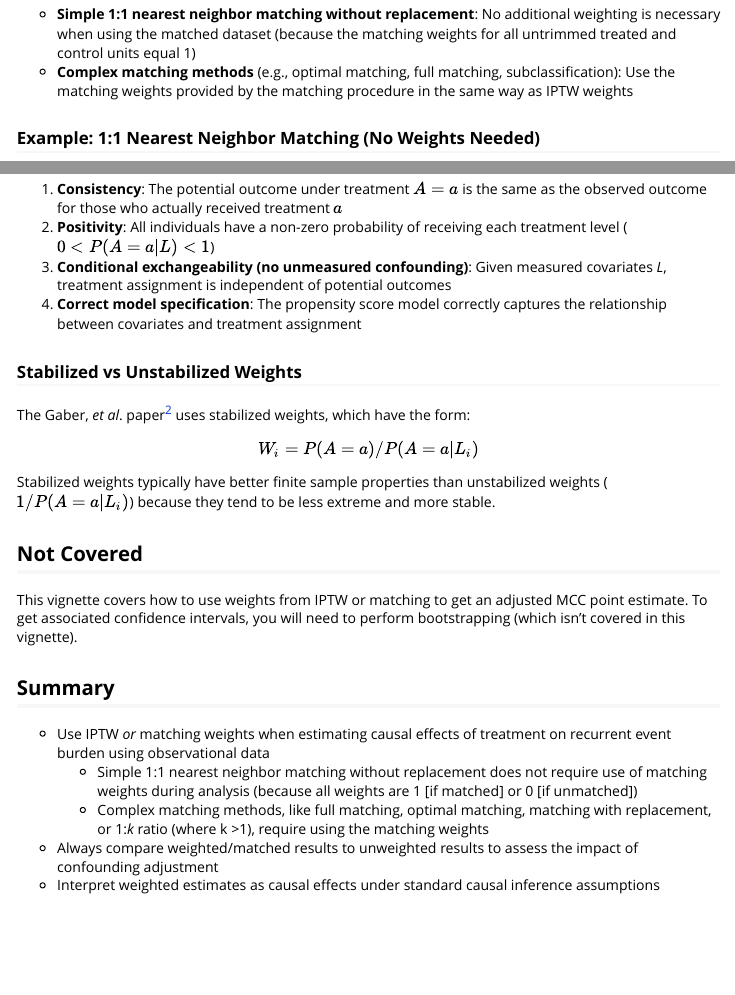
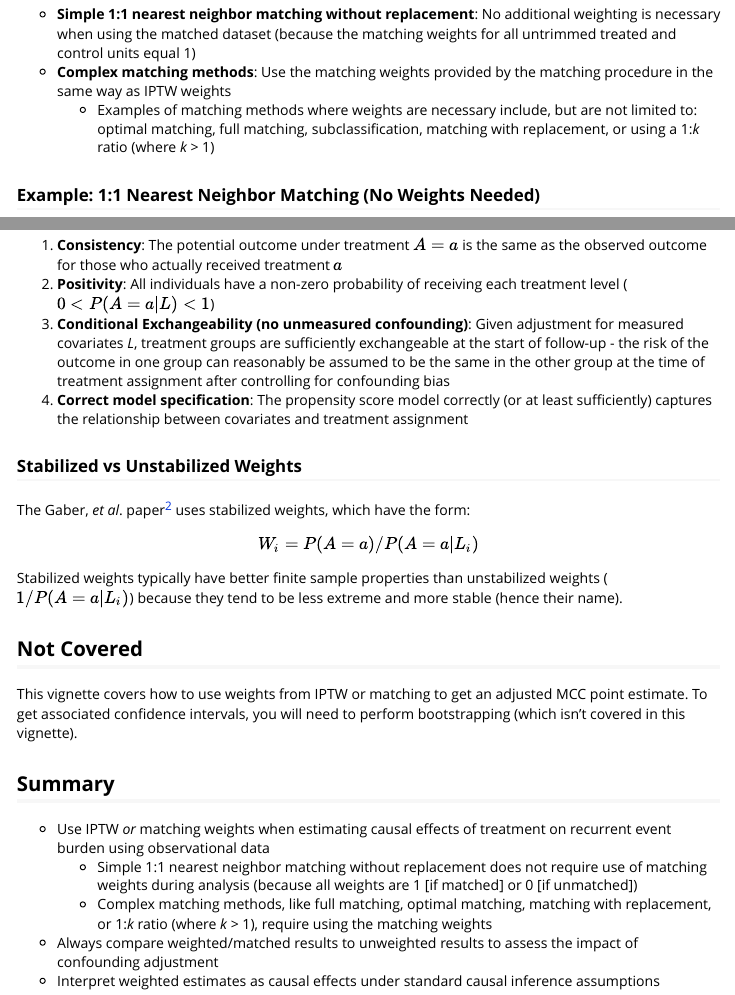
Before and after one commit to KennethATaylor/mccount, an R Markdown document (vignettes/estimating-mcc-after-matching-or-weighting.Rmd): the page in a window 1100 px wide, from 2970 px down, and a second part further down, joined at a grey line. Rendered offline with R 4.5, knitr and Pandoc, with nearby package versions; some code elsewhere in the file could not run offline.

Commit message:
Minor edits to vignette

```diff
--- a/vignettes/estimating-mcc-after-matching-or-weighting.Rmd
+++ b/vignettes/estimating-mcc-after-matching-or-weighting.Rmd
@@ -143,7 +143,8 @@ The weighted estimates represent the causal effect of treatment on recurrent eve
 For propensity score matching:
 
 - **Simple 1:1 nearest neighbor matching without replacement**: No additional weighting is necessary when using the matched dataset (because the matching weights for all untrimmed treated and control units equal 1)
-- **Complex matching methods** (e.g., optimal matching, full matching, subclassification): Use the matching weights provided by the matching procedure in the same way as IPTW weights
+- **Complex matching methods**: Use the matching weights provided by the matching procedure in the same way as IPTW weights
+    - Examples of matching methods where weights are necessary include, but are not limited to: optimal matching, full matching, subclassification, matching with replacement, or using a 1:*k* ratio (where *k* > 1)
 
 ### Example: 1:1 Nearest Neighbor Matching (No Weights Needed)
 
@@ -256,8 +257,8 @@ Weighted MCC estimation assumes the standard causal inference assumptions:
 
 1. **Consistency**: The potential outcome under treatment $A = a$ is the same as the observed outcome for those who actually received treatment $a$
 2. **Positivity**: All individuals have a non-zero probability of receiving each treatment level ($0 < P(A = a|L) < 1$)
-3. **Conditional exchangeability (no unmeasured confounding)**: Given measured covariates *L*, treatment assignment is independent of potential outcomes
-4. **Correct model specification**: The propensity score model correctly captures the relationship between covariates and treatment assignment
+3. **Conditional Exchangeability (no unmeasured confounding)**: Given adjustment for measured covariates *L*, treatment groups are sufficiently exchangeable at the start of follow-up - the risk of the outcome in one group can reasonably be assumed to be the same in the other group at the time of treatment assignment after controlling for confounding bias
+4. **Correct model specification**: The propensity score model correctly (or at least sufficiently) captures the relationship between covariates and treatment assignment
 
 ### Stabilized vs Unstabilized Weights
 
@@ -267,7 +268,7 @@ $$
 W_i = P(A = a) / P(A = a | L_i)
 $$
 
-Stabilized weights typically have better finite sample properties than unstabilized weights ($1 / P(A = a | L_i)$) because they tend to be less extreme and more stable.
+Stabilized weights typically have better finite sample properties than unstabilized weights ($1 / P(A = a | L_i)$) because they tend to be less extreme and more stable (hence their name).
 
 ## Not Covered
 
@@ -277,6 +278,6 @@ This vignette covers how to use weights from IPTW or matching to get an adjusted
 
 - Use IPTW *or* matching weights when estimating causal effects of treatment on recurrent event burden using observational data
   - Simple 1:1 nearest neighbor matching without replacement does not require use of matching weights during analysis (because all weights are 1 [if matched] or 0 [if unmatched])
-  - Complex matching methods, like full matching, optimal matching, matching with replacement, or 1:*k* ratio (where k >1), require using the matching weights
+  - Complex matching methods, like full matching, optimal matching, matching with replacement, or 1:*k* ratio (where *k* > 1), require using the matching weights
 - Always compare weighted/matched results to unweighted results to assess the impact of confounding adjustment
 - Interpret weighted estimates as causal effects under standard causal inference assumptions
```
Also changed, not shown: NEWS.md (+2 -0 lines).
